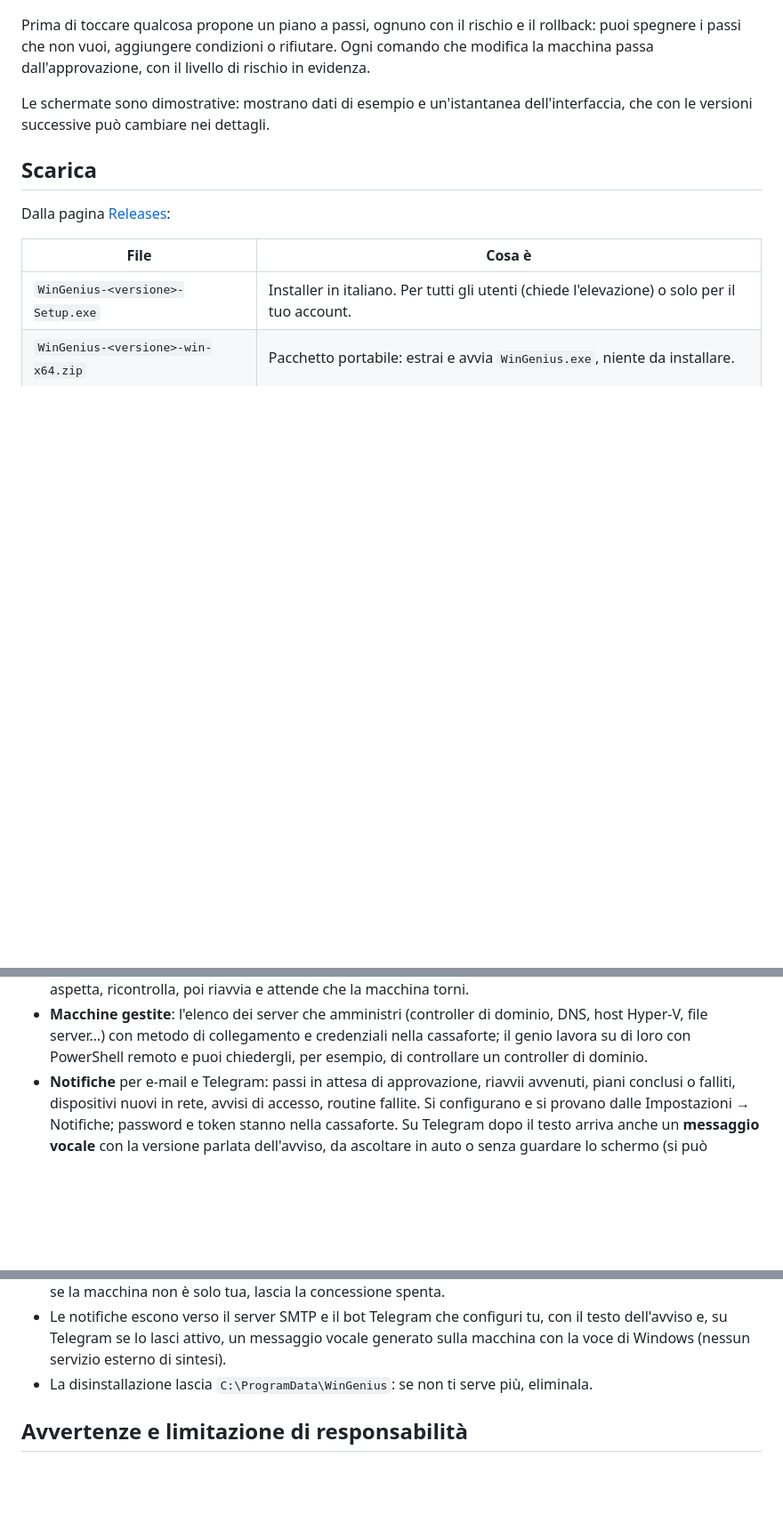
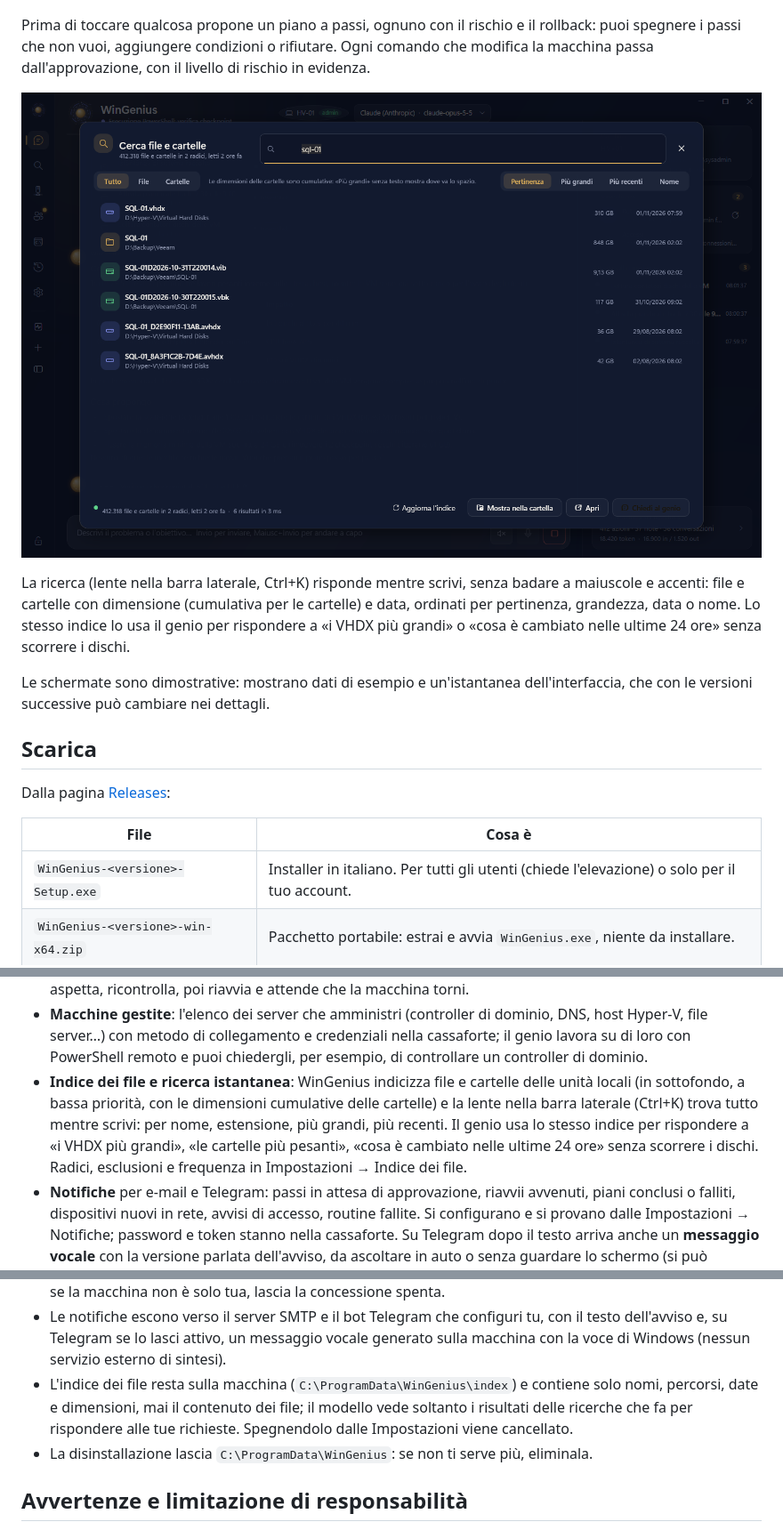
Before and after one commit to brn78/WinGenius, a Markdown page: README.md, 3 parts joined by grey strips. Shown at 89% size. Drawn GitHub-style; pictures changed too: screenshots/search.png (added); blank space fills up the shorter version.

```diff
--- a/README.md
+++ b/README.md
@@ -26,6 +26,13 @@ trovato e propone cosa sistemare.
 Prima di toccare qualcosa propone un piano a passi, ognuno con il rischio e il rollback: puoi
 spegnere i passi che non vuoi, aggiungere condizioni o rifiutare. Ogni comando che modifica la
 macchina passa dall'approvazione, con il livello di rischio in evidenza.
+
+![Ricerca istantanea nell'indice dei file: risultati mentre si digita, con dimensioni e date](screenshots/search.png)
+
+La ricerca (lente nella barra laterale, Ctrl+K) risponde mentre scrivi, senza badare a maiuscole e
+accenti: file e cartelle con dimensione (cumulativa per le cartelle) e data, ordinati per pertinenza,
+grandezza, data o nome. Lo stesso indice lo usa il genio per rispondere a «i VHDX più grandi» o «cosa
+è cambiato nelle ultime 24 ore» senza scorrere i dischi.
 
 Le schermate sono dimostrative: mostrano dati di esempio e un'istantanea dell'interfaccia, che
 con le versioni successive può cambiare nei dettagli.
@@ -138,6 +145,12 @@ molte modifiche fallirebbero (te lo segnala e offre il riavvio elevato).
   Hyper-V, file server…) con metodo di collegamento e credenziali nella cassaforte; il genio lavora
   su di loro con PowerShell remoto e puoi chiedergli, per esempio, di controllare un controller di
   dominio.
+- **Indice dei file e ricerca istantanea**: WinGenius indicizza file e cartelle delle unità locali
+  (in sottofondo, a bassa priorità, con le dimensioni cumulative delle cartelle) e la lente nella barra
+  laterale (Ctrl+K) trova tutto mentre scrivi: per nome, estensione, più grandi, più recenti. Il genio
+  usa lo stesso indice per rispondere a «i VHDX più grandi», «le cartelle più pesanti», «cosa è
+  cambiato nelle ultime 24 ore» senza scorrere i dischi. Radici, esclusioni e frequenza in
+  Impostazioni → Indice dei file.
 - **Notifiche** per e-mail e Telegram: passi in attesa di approvazione, riavvii avvenuti, piani
   conclusi o falliti, dispositivi nuovi in rete, avvisi di accesso, routine fallite. Si configurano
   e si provano dalle Impostazioni → Notifiche; password e token stanno nella cassaforte. Su Telegram
@@ -182,6 +195,9 @@ spegnere il controllo o farlo subito.
 - Le notifiche escono verso il server SMTP e il bot Telegram che configuri tu, con il testo
   dell'avviso e, su Telegram se lo lasci attivo, un messaggio vocale generato sulla macchina con la
   voce di Windows (nessun servizio esterno di sintesi).
+- L'indice dei file resta sulla macchina (`C:\ProgramData\WinGenius\index`) e contiene solo nomi,
+  percorsi, date e dimensioni, mai il contenuto dei file; il modello vede soltanto i risultati delle
+  ricerche che fa per rispondere alle tue richieste. Spegnendolo dalle Impostazioni viene cancellato.
 - La disinstallazione lascia `C:\ProgramData\WinGenius`: se non ti serve più, eliminala.
 
 ## Avvertenze e limitazione di responsabilità
```
Also changed, not shown: CHANGELOG.md (+16 -0 lines).
